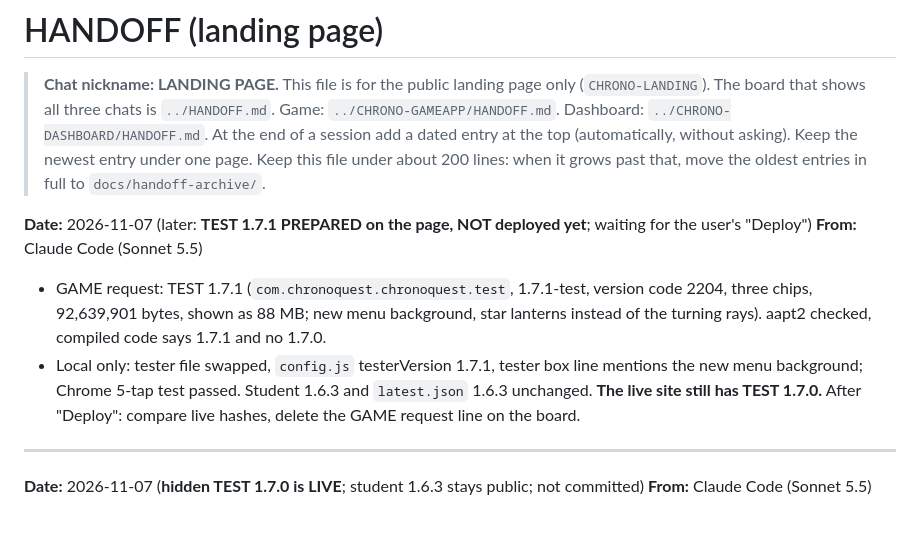
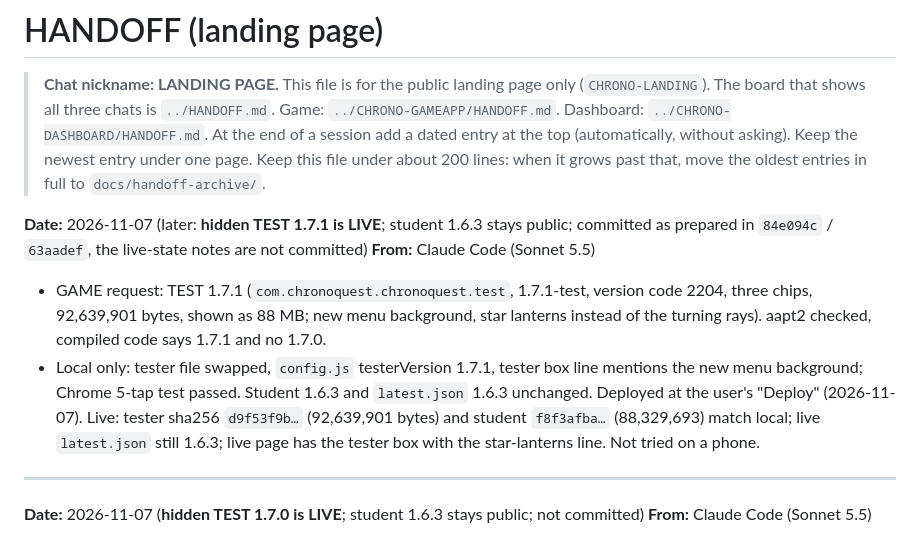
Before and after one commit to rowdel-ctrl/CHRONO-MAINREPO, a Markdown page: CHRONO-LANDING/HANDOFF.md, the part around the change. Drawn GitHub-style.

Commit message:
doc: update the board and handoff (LANDING PAGE: hidden tester 1.7.1 is live)

```diff
--- a/CHRONO-LANDING/HANDOFF.md
+++ b/CHRONO-LANDING/HANDOFF.md
@@ -3,10 +3,10 @@
 > **Chat nickname: LANDING PAGE.** This file is for the public landing page only (`CHRONO-LANDING`). The board that shows all three chats is `../HANDOFF.md`. Game: `../CHRONO-GAMEAPP/HANDOFF.md`. Dashboard: `../CHRONO-DASHBOARD/HANDOFF.md`.
 > At the end of a session add a dated entry at the top (automatically, without asking). Keep the newest entry under one page. Keep this file under about 200 lines: when it grows past that, move the oldest entries in full to `docs/handoff-archive/`.
 
-**Date:** 2026-11-07 (later: **TEST 1.7.1 PREPARED on the page, NOT deployed yet**; waiting for the user's "Deploy")
+**Date:** 2026-11-07 (later: **hidden TEST 1.7.1 is LIVE**; student 1.6.3 stays public; committed as prepared in `84e094c` / `63aadef`, the live-state notes are not committed)
 **From:** Claude Code (Sonnet 5.5)
 - GAME request: TEST 1.7.1 (`com.chronoquest.chronoquest.test`, 1.7.1-test, version code 2204, three chips, 92,639,901 bytes, shown as 88 MB; new menu background, star lanterns instead of the turning rays). aapt2 checked, compiled code says 1.7.1 and no 1.7.0.
-- Local only: tester file swapped, `config.js` testerVersion 1.7.1, tester box line mentions the new menu background; Chrome 5-tap test passed. Student 1.6.3 and `latest.json` 1.6.3 unchanged. **The live site still has TEST 1.7.0.** After "Deploy": compare live hashes, delete the GAME request line on the board.
+- Local only: tester file swapped, `config.js` testerVersion 1.7.1, tester box line mentions the new menu background; Chrome 5-tap test passed. Student 1.6.3 and `latest.json` 1.6.3 unchanged. Deployed at the user's "Deploy" (2026-11-07). Live: tester sha256 `d9f53f9b…` (92,639,901 bytes) and student `f8f3afba…` (88,329,693) match local; live `latest.json` still 1.6.3; live page has the tester box with the star-lanterns line. Not tried on a phone.
 
 ---
 
```
Also changed, not shown: HANDOFF.md (+1 -1 lines).
